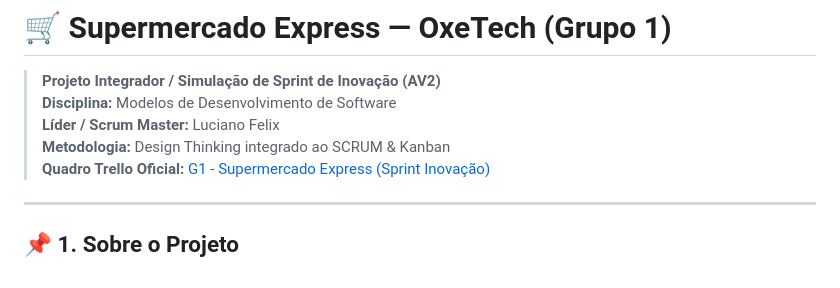
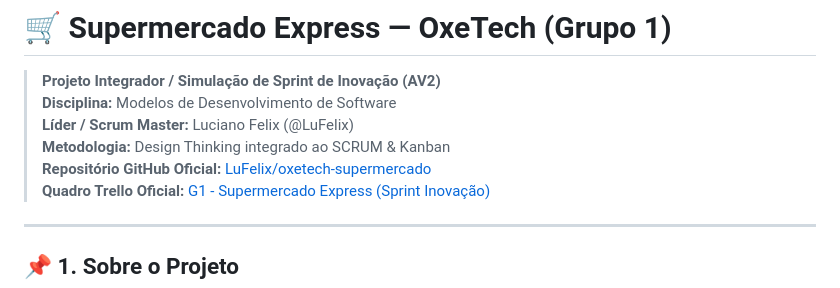
Before and after one commit to LuFelix/oxetech-supermercado, a Markdown page: README.md, the part around the change. Rendered like a GitHub page.

Commit message:
docs: add GitHub repository official URL in README

```diff
--- a/README.md
+++ b/README.md
@@ -2,8 +2,9 @@
 
 > **Projeto Integrador / Simulação de Sprint de Inovação (AV2)**
 > **Disciplina:** Modelos de Desenvolvimento de Software
-> **Líder / Scrum Master:** Luciano Felix
+> **Líder / Scrum Master:** Luciano Felix (@LuFelix)
 > **Metodologia:** Design Thinking integrado ao SCRUM & Kanban
+> **Repositório GitHub Oficial:** [LuFelix/oxetech-supermercado](https://github.com/LuFelix/oxetech-supermercado)
 > **Quadro Trello Oficial:** [G1 - Supermercado Express (Sprint Inovação)](https://trello.com/b/dipdw1CF/g1-supermercado-express-sprint-inova%C3%A7%C3%A3o)
 
 ---
```
